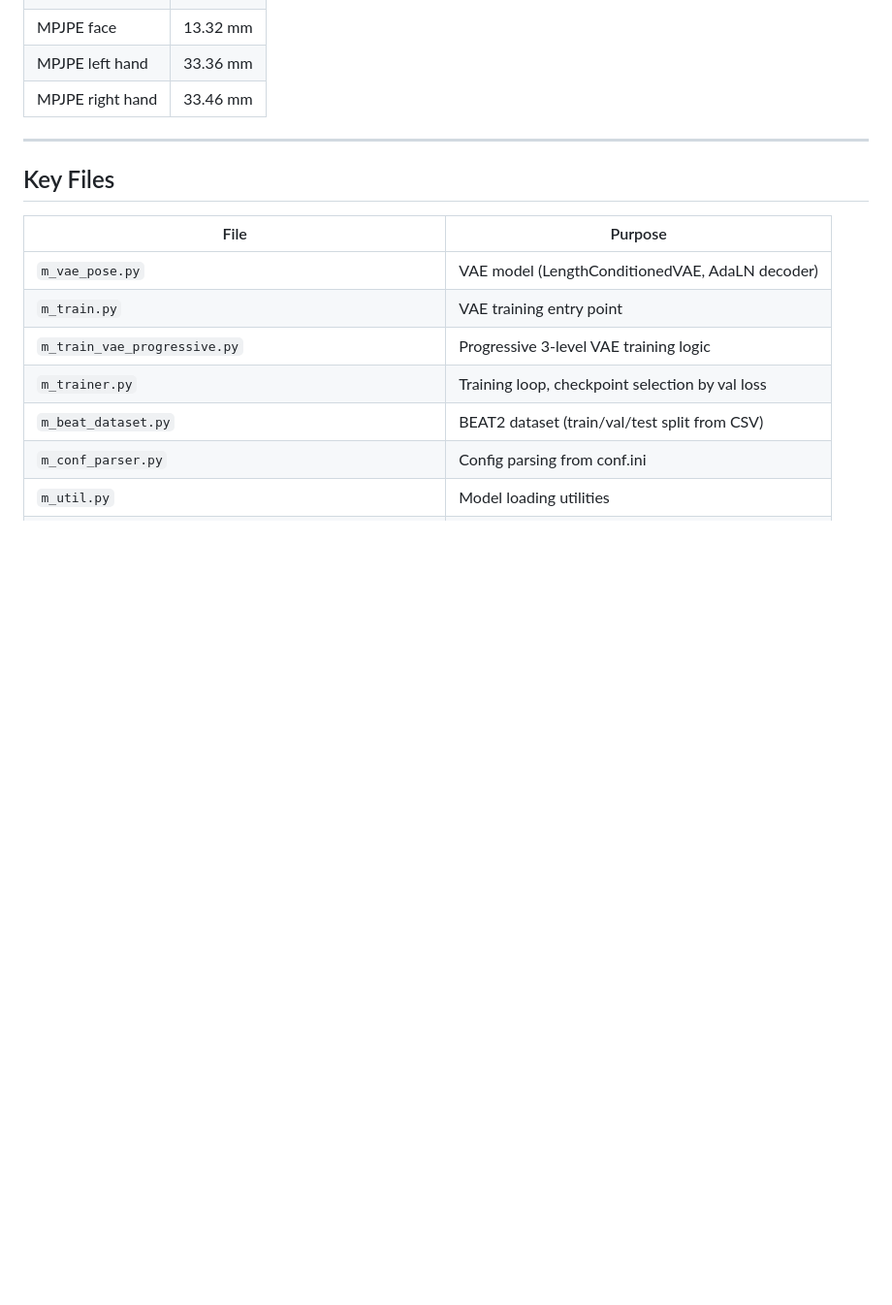
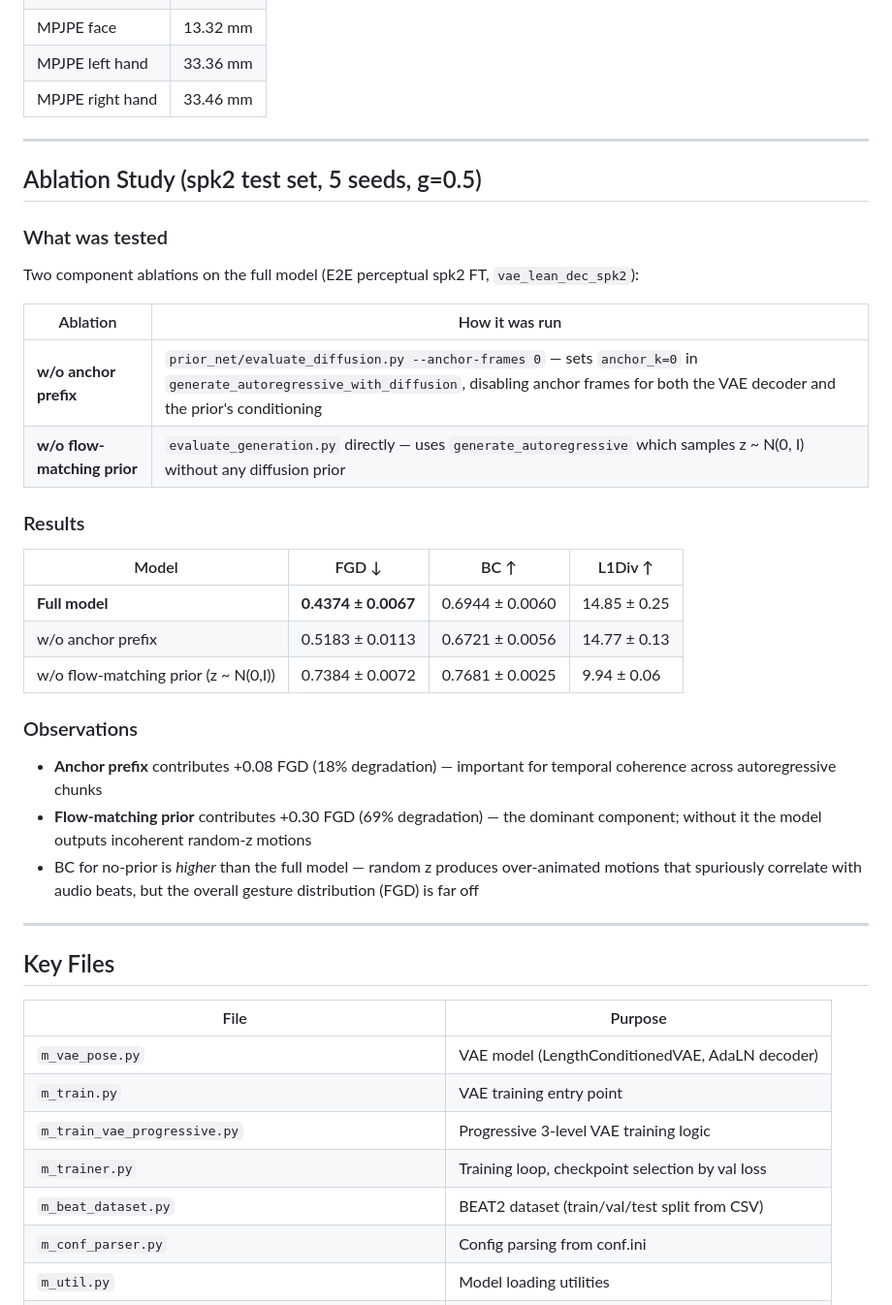
Before and after one commit to bensonhi/HR-VQVAE-POSE, a Markdown page: APPROACH.md, the part around the change. Shown at 97% size. Drawn GitHub-style; blank space fills up the shorter version.

Commit message:
Add ablation study results to APPROACH.md
- w/o anchor prefix (--anchor-frames 0): FGD 0.5183 +/- 0.0113 (+18%)
- w/o flow-matching prior (N(0,I)): FGD 0.7384 +/- 0.0072 (+69%)

Co-Authored-By: Claude Sonnet 4.6 <noreply@anthropic.com>

```diff
--- a/APPROACH.md
+++ b/APPROACH.md
@@ -190,6 +190,31 @@ Uses encoder mu (deterministic) instead of sampled z. Autoregressive with decode
 
 ---
 
+## Ablation Study (spk2 test set, 5 seeds, g=0.5)
+
+### What was tested
+Two component ablations on the full model (E2E perceptual spk2 FT, `vae_lean_dec_spk2`):
+
+| Ablation | How it was run |
+|---|---|
+| **w/o anchor prefix** | `prior_net/evaluate_diffusion.py --anchor-frames 0` — sets `anchor_k=0` in `generate_autoregressive_with_diffusion`, disabling anchor frames for both the VAE decoder and the prior's conditioning |
+| **w/o flow-matching prior** | `evaluate_generation.py` directly — uses `generate_autoregressive` which samples z ~ N(0, I) without any diffusion prior |
+
+### Results
+
+| Model | FGD ↓ | BC ↑ | L1Div ↑ |
+|---|---|---|---|
+| **Full model** | **0.4374 ± 0.0067** | 0.6944 ± 0.0060 | 14.85 ± 0.25 |
+| w/o anchor prefix | 0.5183 ± 0.0113 | 0.6721 ± 0.0056 | 14.77 ± 0.13 |
+| w/o flow-matching prior (z ~ N(0,I)) | 0.7384 ± 0.0072 | 0.7681 ± 0.0025 | 9.94 ± 0.06 |
+
+### Observations
+- **Anchor prefix** contributes +0.08 FGD (18% degradation) — important for temporal coherence across autoregressive chunks
+- **Flow-matching prior** contributes +0.30 FGD (69% degradation) — the dominant component; without it the model outputs incoherent random-z motions
+- BC for no-prior is *higher* than the full model — random z produces over-animated motions that spuriously correlate with audio beats, but the overall gesture distribution (FGD) is far off
+
+---
+
 ## Key Files
 
 | File | Purpose |
```
